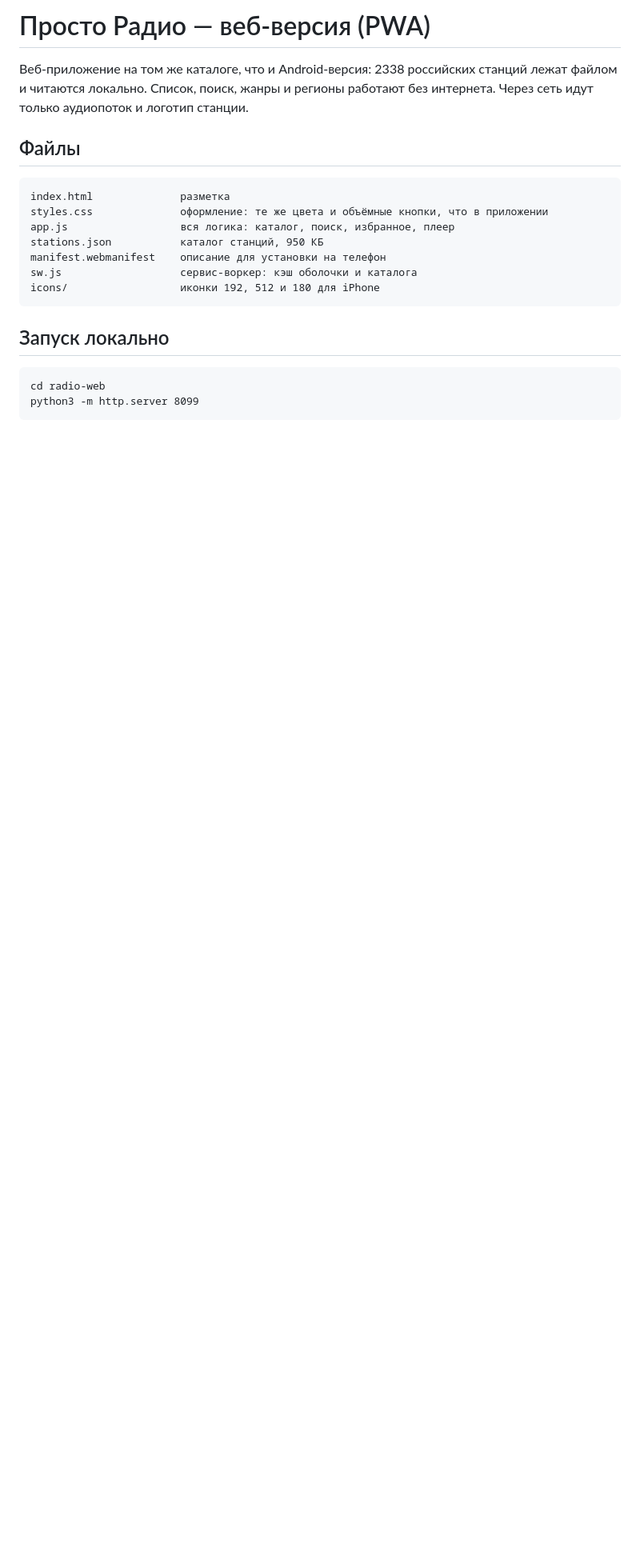
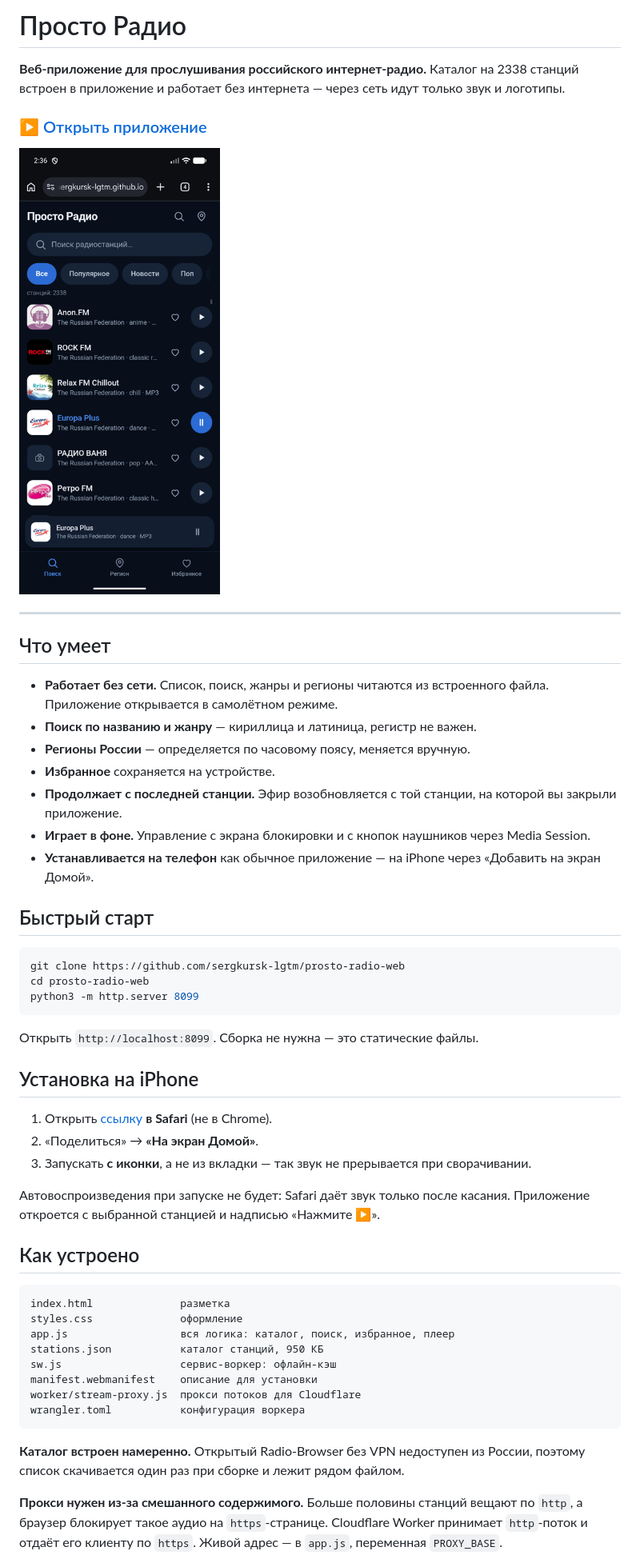
Before and after one commit to sergkursk-lgtm/prosto-radio-web, a Markdown page: README.md, the part around the change printed below. Shown: that part at 80% size. Drawn GitHub-style; pictures changed too: preview.png (added); blank space fills up the shorter version.

````diff
--- a/README.md
+++ b/README.md
@@ -1,25 +1,55 @@
-# Просто Радио — веб-версия (PWA)
+# Просто Радио
 
-Веб-приложение на том же каталоге, что и Android-версия: 2338 российских станций
-лежат файлом и читаются локально. Список, поиск, жанры и регионы работают без
-интернета. Через сеть идут только аудиопоток и логотип станции.
+**Веб-приложение для прослушивания российского интернет-радио.** Каталог на 2338 станций встроен в приложение и работает без интернета — через сеть идут только звук и логотипы.
 
-## Файлы
+### ▶ [Открыть приложение](https://sergkursk-lgtm.github.io/prosto-radio-web/)
+
+<img src="preview.png" width="300" alt="Список станций">
+
+---
+
+## Что умеет
+
+- **Работает без сети.** Список, поиск, жанры и регионы читаются из встроенного файла. Приложение открывается в самолётном режиме.
+- **Поиск по названию и жанру** — кириллица и латиница, регистр не важен.
+- **Регионы России** — определяется по часовому поясу, меняется вручную.
+- **Избранное** сохраняется на устройстве.
+- **Продолжает с последней станции.** Эфир возобновляется с той станции, на которой вы закрыли приложение.
+- **Играет в фоне.** Управление с экрана блокировки и с кнопок наушников через Media Session.
+- **Устанавливается на телефон** как обычное приложение — на iPhone через «Добавить на экран Домой».
+
+## Быстрый старт
+
+```bash
+git clone https://github.com/sergkursk-lgtm/prosto-radio-web
+cd prosto-radio-web
+python3 -m http.server 8099
+```
+
+Открыть `http://localhost:8099`. Сборка не нужна — это статические файлы.
+
+## Установка на iPhone
+
+1. Открыть [ссылку](https://sergkursk-lgtm.github.io/prosto-radio-web/) **в Safari** (не в Chrome).
+2. «Поделиться» → **«На экран Домой»**.
+3. Запускать **с иконки**, а не из вкладки — так звук не прерывается при сворачивании.
+
+Автовоспроизведения при запуске не будет: Safari даёт звук только после касания. Приложение откроется с выбранной станцией и надписью «Нажмите ▶».
+
+## Как устроено
 
 ```
 index.html              разметка
-styles.css              оформление: те же цвета и объёмные кнопки, что в приложении
+styles.css              оформление
 app.js                  вся логика: каталог, поиск, избранное, плеер
 stations.json           каталог станций, 950 КБ
-manifest.webmanifest    описание для установки на телефон
-sw.js                   сервис-воркер: кэш оболочки и каталога
-icons/                  иконки 192, 512 и 180 для iPhone
+sw.js                   сервис-воркер: офлайн-кэш
+manifest.webmanifest    описание для установки
+worker/stream-proxy.js  прокси потоков для Cloudflare
+wrangler.toml           конфигурация воркера
 ```
 
-## Запуск локально
+**Каталог встроен намеренно.** Открытый Radio-Browser без VPN недоступен из России, поэтому список скачивается один раз при сборке и лежит рядом файлом.
 
-```
-cd radio-web
-python3 -m http.server 8099
-```
+**Прокси нужен из-за смешанного содержимого.** Больше половины станций вещают по `http`, а браузер блокирует такое аудио на `https`-странице. Cloudflare Worker принимает `http`-поток и отдаёт его клиенту по `https`. Живой адрес — в `app.js`, переменная `PROXY_BASE`.
 
````
Also changed, not shown: other parts of README.md (+6 -132 lines), 2 other files.
